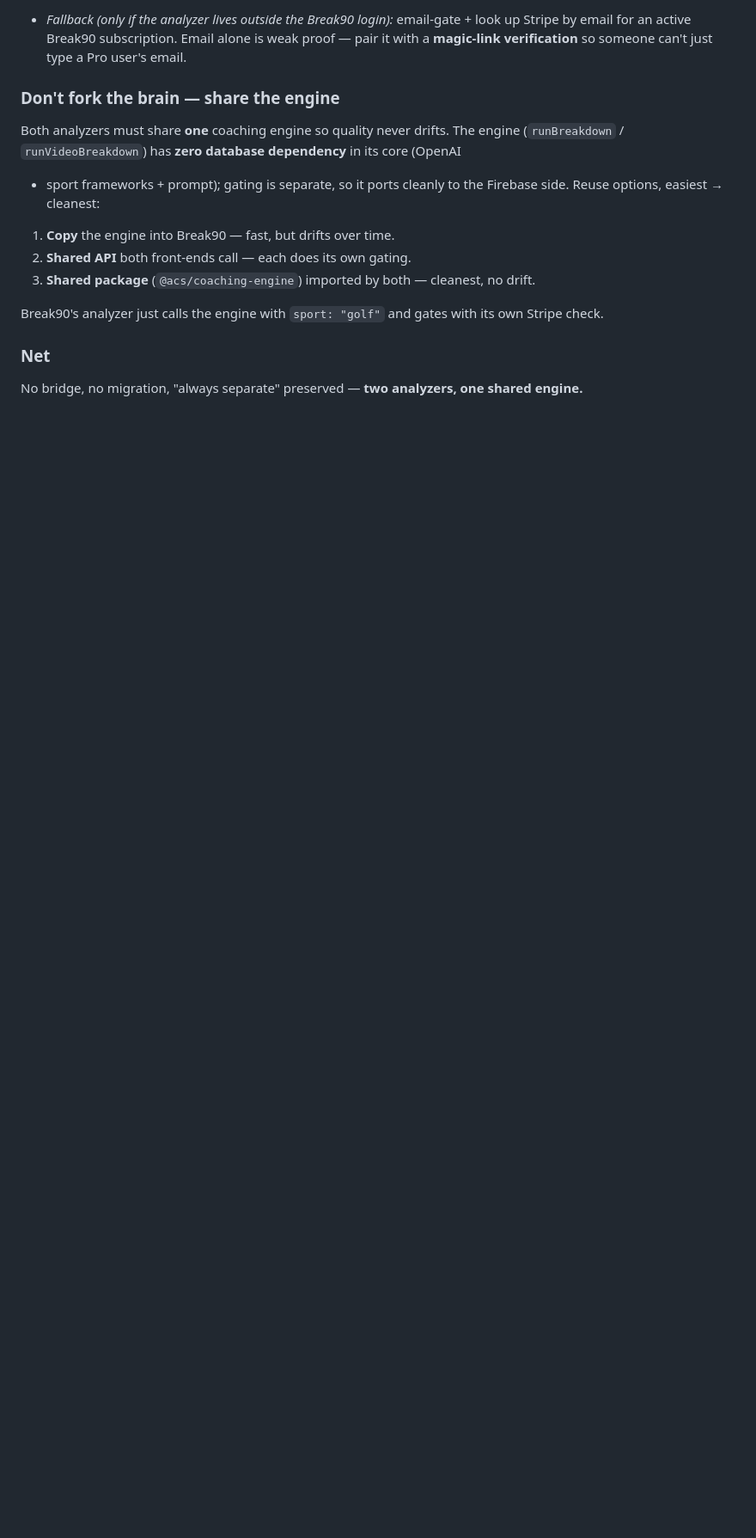
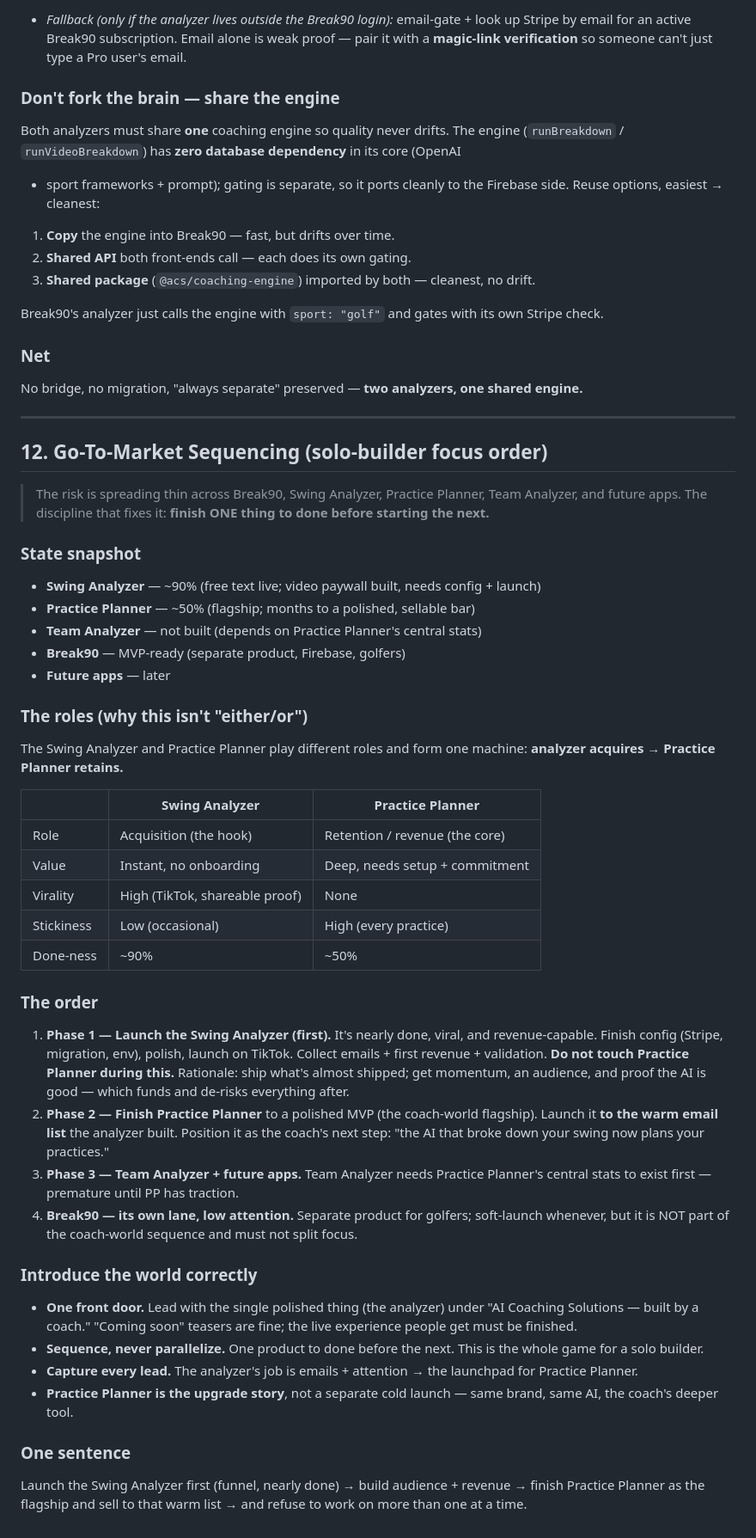
Before and after one commit to aicoachingsolutions/ai-coaching-solutions, a Markdown page: docs/platform-roadmap.md, the part around the change. Shown at 86% size. GitHub-like rendering; blank space fills up the shorter version.

Commit message:
docs: §12 GTM sequencing — solo-builder focus order
Locks the order so we don't drift into building four products at once:
- Phase 1: launch the Swing Analyzer first (acquisition, ~90% done, viral,
  revenue-capable) — do NOT touch Practice Planner during it.
- Phase 2: finish Practice Planner (coach-world flagship) and sell to the warm
  list the analyzer built.
- Phase 3: Team Analyzer + future apps (need PP's central stats first).
- Break90: its own lane, low attention, not part of the coach sequence.
Plus: one front door, capture leads, PP as the upgrade story, finish-one-to-done.

Co-Authored-By: Claude Opus 4.8 <noreply@anthropic.com>

```diff
--- a/docs/platform-roadmap.md
+++ b/docs/platform-roadmap.md
@@ -347,3 +347,60 @@ check.
 
 ### Net
 No bridge, no migration, "always separate" preserved — **two analyzers, one shared engine.**
+
+---
+
+## 12. Go-To-Market Sequencing (solo-builder focus order)
+
+> The risk is spreading thin across Break90, Swing Analyzer, Practice Planner,
+> Team Analyzer, and future apps. The discipline that fixes it: **finish ONE
+> thing to done before starting the next.**
+
+### State snapshot
+- **Swing Analyzer** — ~90% (free text live; video paywall built, needs config + launch)
+- **Practice Planner** — ~50% (flagship; months to a polished, sellable bar)
+- **Team Analyzer** — not built (depends on Practice Planner's central stats)
+- **Break90** — MVP-ready (separate product, Firebase, golfers)
+- **Future apps** — later
+
+### The roles (why this isn't "either/or")
+The Swing Analyzer and Practice Planner play different roles and form one machine:
+**analyzer acquires → Practice Planner retains.**
+
+| | Swing Analyzer | Practice Planner |
+|---|----------------|------------------|
+| Role | Acquisition (the hook) | Retention / revenue (the core) |
+| Value | Instant, no onboarding | Deep, needs setup + commitment |
+| Virality | High (TikTok, shareable proof) | None |
+| Stickiness | Low (occasional) | High (every practice) |
+| Done-ness | ~90% | ~50% |
+
+### The order
+1. **Phase 1 — Launch the Swing Analyzer (first).** It's nearly done, viral, and
+   revenue-capable. Finish config (Stripe, migration, env), polish, launch on TikTok.
+   Collect emails + first revenue + validation. **Do not touch Practice Planner during
+   this.** Rationale: ship what's almost shipped; get momentum, an audience, and proof
+   the AI is good — which funds and de-risks everything after.
+2. **Phase 2 — Finish Practice Planner** to a polished MVP (the coach-world flagship).
+   Launch it **to the warm email list** the analyzer built. Position it as the coach's
+   next step: "the AI that broke down your swing now plans your practices."
+3. **Phase 3 — Team Analyzer + future apps.** Team Analyzer needs Practice Planner's
+   central stats to exist first — premature until PP has traction.
+4. **Break90 — its own lane, low attention.** Separate product for golfers; soft-launch
+   whenever, but it is NOT part of the coach-world sequence and must not split focus.
+
+### Introduce the world correctly
+- **One front door.** Lead with the single polished thing (the analyzer) under
+  "AI Coaching Solutions — built by a coach." "Coming soon" teasers are fine; the live
+  experience people get must be finished.
+- **Sequence, never parallelize.** One product to done before the next. This is the
+  whole game for a solo builder.
+- **Capture every lead.** The analyzer's job is emails + attention → the launchpad for
+  Practice Planner.
+- **Practice Planner is the upgrade story**, not a separate cold launch — same brand,
+  same AI, the coach's deeper tool.
+
+### One sentence
+Launch the Swing Analyzer first (funnel, nearly done) → build audience + revenue →
+finish Practice Planner as the flagship and sell to that warm list → and refuse to work
+on more than one at a time.
```
